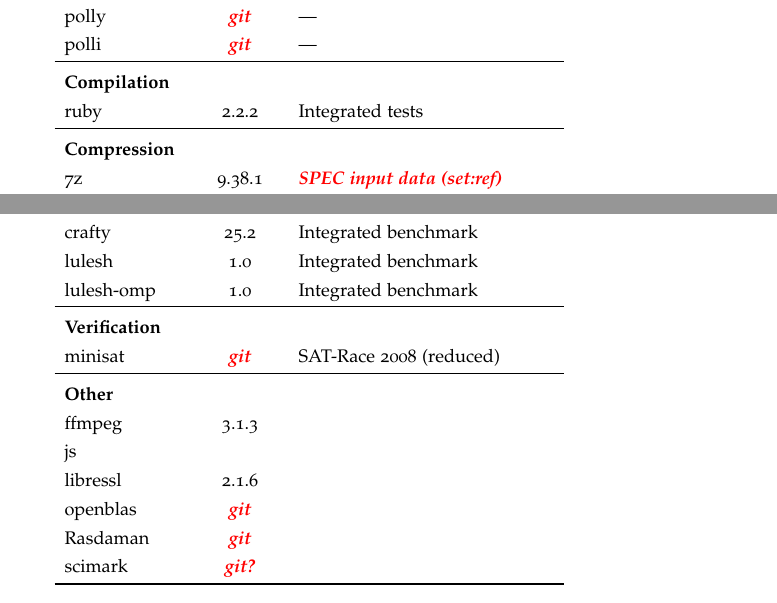
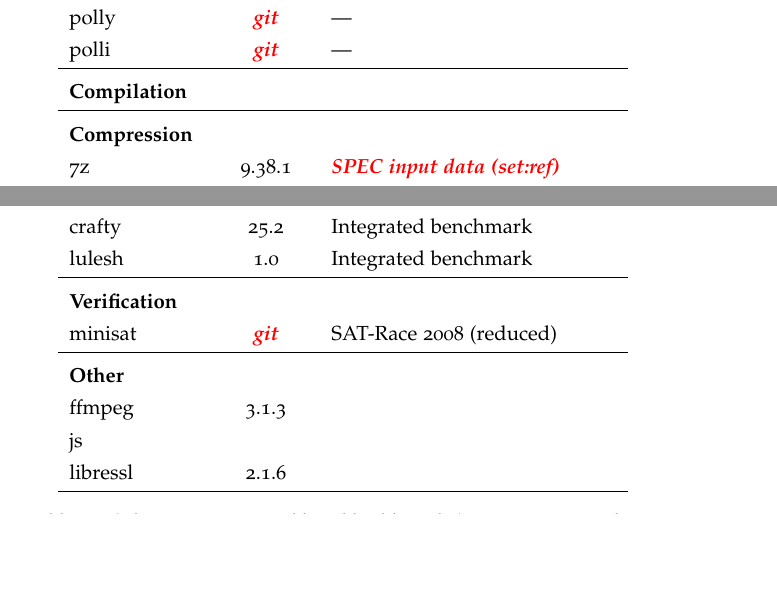
Before and after one commit to TrackerSB/Bachelorarbeit, a LaTeX thesis (ClassicThesis.tex, which reads Chapters/EmpirischeStudie.tex): two parts of page 31 of 47, joined at a grey line, cut so that both start at the same text, the shorter picture padded with empty space. Compiled offline with pdfLaTeX.

Commit message:
Remove some projects

```diff
--- a/Chapters/EmpirischeStudie.tex
+++ b/Chapters/EmpirischeStudie.tex
@@ -178,7 +178,7 @@
                 \midrule
                 \textbf{Compilation}\\
                 %python & 3.4.3 & Integrated tests\\
-                ruby & 2.2.2 & Integrated tests\\
+                %ruby & 2.2.2 & Integrated tests\\
                 %tcc & 0.9.26 & Integrated tests\\
                 \midrule
                 \textbf{Compression}\\
@@ -208,7 +208,7 @@
                 \textbf{Simulation}\\
                 crafty & 25.2 & Integrated benchmark\\
                 lulesh & 1.0 & Integrated benchmark\\
-                lulesh-omp & 1.0 & Integrated benchmark\\
+                %lulesh-omp & 1.0 & Integrated benchmark\\
                 \midrule
                 \textbf{Verification}\\
                 %crocopat & 2.1.4 & Integrated benchmark\\
@@ -218,9 +218,9 @@
                 ffmpeg & 3.1.3\\
                 js\\
                 libressl & 2.1.6\\
-                openblas & \draftnote{git}\\
-                Rasdaman & \draftnote{git}\\
-                scimark  & \draftnote{git?}\\
+                %openblas & \draftnote{git}\\
+                %Rasdaman & \draftnote{git}\\
+                %scimark  & \draftnote{git?}\\
                 \bottomrule
             \end{tabularx}
             \caption[Subject programs]{Subject programs and benchbuild used. (Versions in parenthesis represent git hashes)}
```
